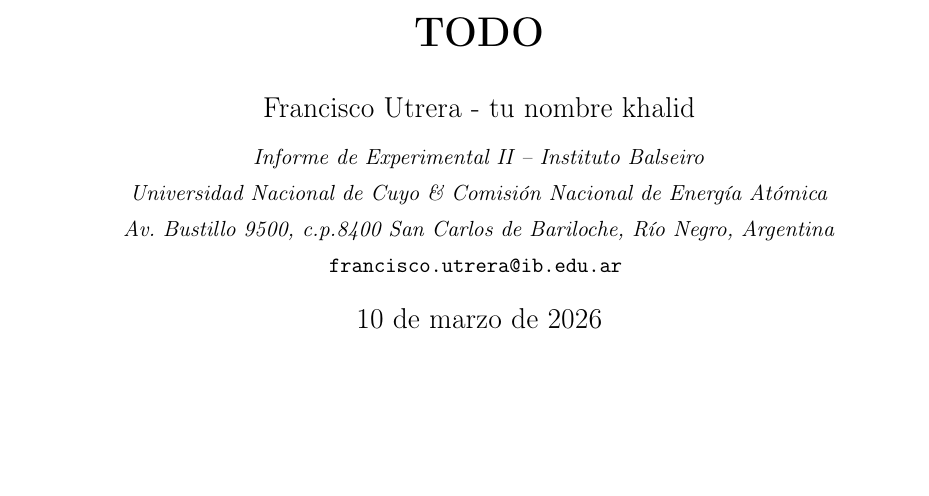
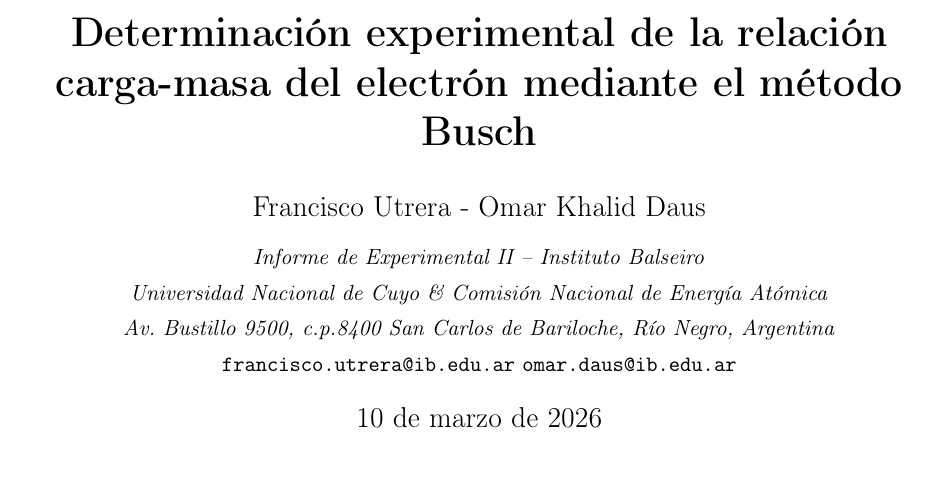
Before and after one commit to fran2203/Informe-Busch, a LaTeX paper (main.tex): part of page 1 of 8, cut at the place of the change, the shorter picture padded with empty space. Compiled offline with pdfLaTeX.

Commit message:
Añadido titulo y nombres

```diff
--- a/main.tex
+++ b/main.tex
@@ -49,13 +49,13 @@
 \renewcommand{\thesection}{\Roman{section}}
 
 % ===== Datos del informe (centrado) =====
-\title{\textbf{\LARGE TODO}}
+\title{\textbf{\LARGE Determinación experimental de la relación carga-masa del electrón mediante el método Busch}}
 \author{
-\large Francisco Utrera - tu nombre khalid\\[2mm]
+\large Francisco Utrera - Omar Khalid Daus\\[2mm]
 \small \textit{Informe de Experimental II -- Instituto Balseiro} \\
 \small \textit{Universidad Nacional de Cuyo \& Comisión Nacional de Energía Atómica} \\
 \small \textit{Av. Bustillo 9500, c.p.8400 San Carlos de Bariloche, Río Negro, Argentina} \\
-\small \texttt{francisco.utrera@ib.edu.ar} \texttt{} %tu mail khalid
+\small \texttt{francisco.utrera@ib.edu.ar} \texttt{omar.daus@ib.edu.ar} %tu mail khalid
 }
 \date{\today}
 
```
